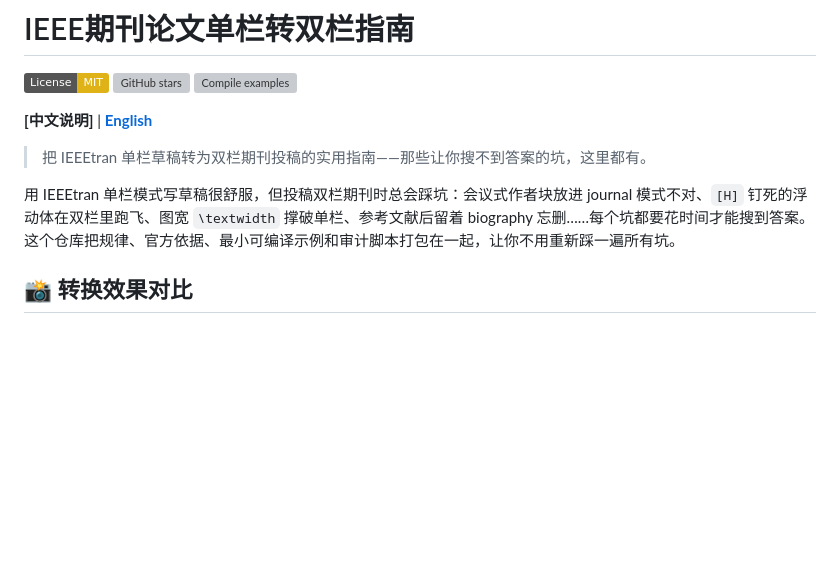
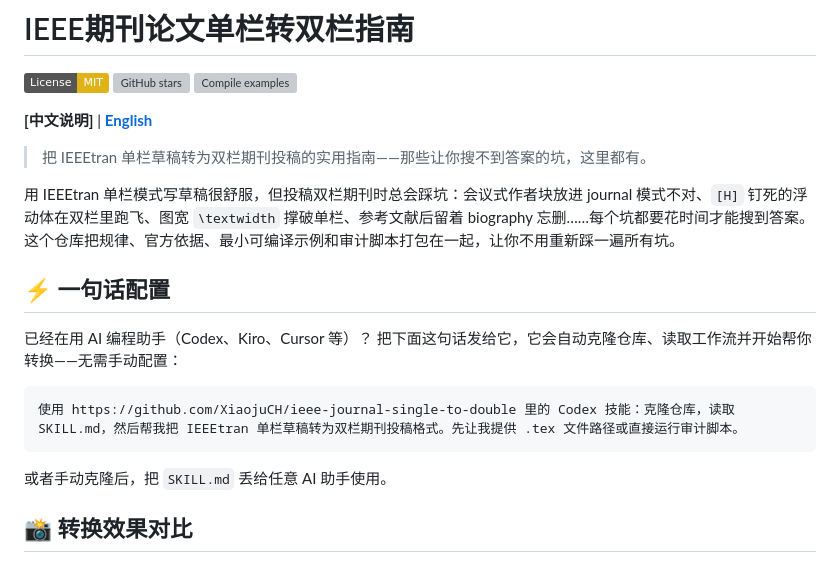
Before and after one commit to XiaojuCH/ieee-journal-single-to-double, a Markdown page: README_ZH.md, the part around the change. Drawn GitHub-style; badges without logos; blank space fills up the shorter version; grey boxes are pictures that could not be loaded.

````diff
--- a/README_ZH.md
+++ b/README_ZH.md
@@ -9,6 +9,17 @@
 > 把 IEEEtran 单栏草稿转为双栏期刊投稿的实用指南——那些让你搜不到答案的坑，这里都有。
 
 用 IEEEtran 单栏模式写草稿很舒服，但投稿双栏期刊时总会踩坑：会议式作者块放进 journal 模式不对、`[H]` 钉死的浮动体在双栏里跑飞、图宽 `\textwidth` 撑破单栏、参考文献后留着 biography 忘删……每个坑都要花时间才能搜到答案。这个仓库把规律、官方依据、最小可编译示例和审计脚本打包在一起，让你不用重新踩一遍所有坑。
+
+## ⚡ 一句话配置
+
+已经在用 AI 编程助手（Codex、Kiro、Cursor 等）？
+把下面这句话发给它，它会自动克隆仓库、读取工作流并开始帮你转换——无需手动配置：
+
+```
+使用 https://github.com/XiaojuCH/ieee-journal-single-to-double 里的 Codex 技能：克隆仓库，读取 SKILL.md，然后帮我把 IEEEtran 单栏草稿转为双栏期刊投稿格式。先让我提供 .tex 文件路径或直接运行审计脚本。
+```
+
+或者手动克隆后，把 `SKILL.md` 丢给任意 AI 助手使用。
 
 ## 📸 转换效果对比
 
````
Also changed, not shown: README.md (+11 -0 lines).
